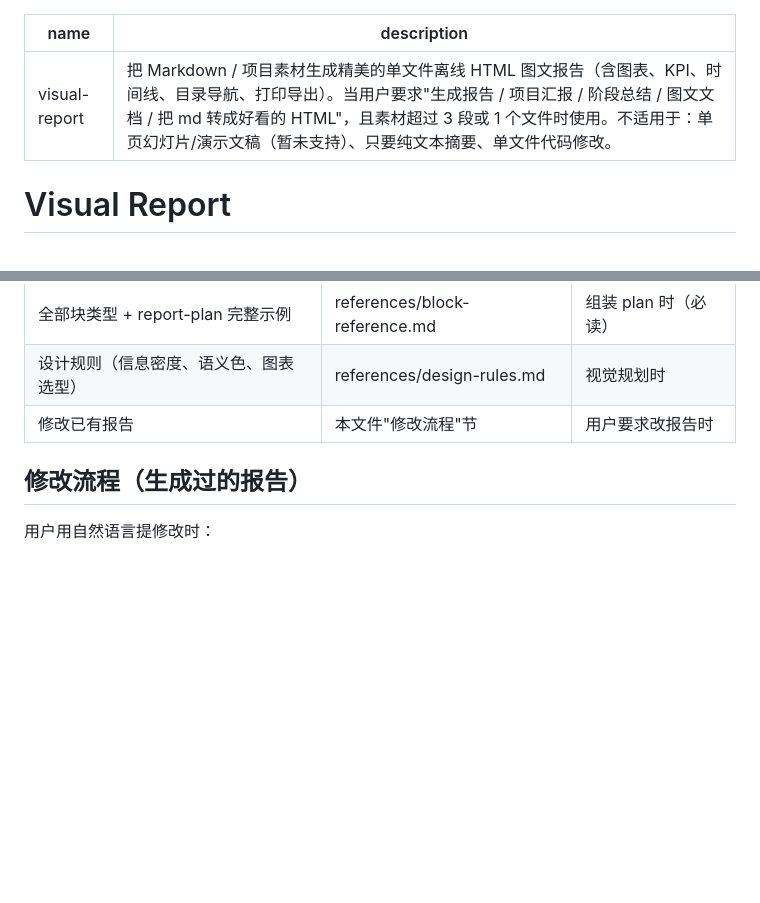
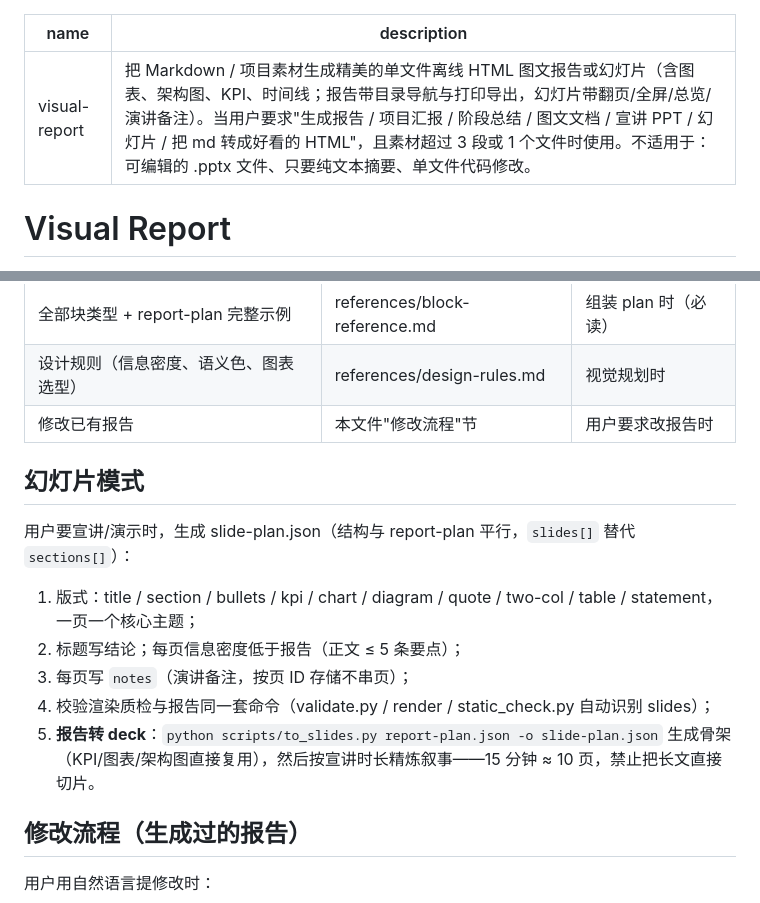
Before and after one commit to linmengmeng-1314/visual-report, a Markdown page: SKILL.md, 2 parts joined by grey strips. GitHub-like rendering; blank space fills up the shorter version.

```diff
--- a/SKILL.md
+++ b/SKILL.md
@@ -1,6 +1,6 @@
 ---
 name: visual-report
-description: 把 Markdown / 项目素材生成精美的单文件离线 HTML 图文报告（含图表、KPI、时间线、目录导航、打印导出）。当用户要求"生成报告 / 项目汇报 / 阶段总结 / 图文文档 / 把 md 转成好看的 HTML"，且素材超过 3 段或 1 个文件时使用。不适用于：单页幻灯片/演示文稿（暂未支持）、只要纯文本摘要、单文件代码修改。
+description: 把 Markdown / 项目素材生成精美的单文件离线 HTML 图文报告或幻灯片（含图表、架构图、KPI、时间线；报告带目录导航与打印导出，幻灯片带翻页/全屏/总览/演讲备注）。当用户要求"生成报告 / 项目汇报 / 阶段总结 / 图文文档 / 宣讲 PPT / 幻灯片 / 把 md 转成好看的 HTML"，且素材超过 3 段或 1 个文件时使用。不适用于：可编辑的 .pptx 文件、只要纯文本摘要、单文件代码修改。
 ---
 
 # Visual Report
@@ -62,6 +62,16 @@ description: 把 Markdown / 项目素材生成精美的单文件离线 HTML 图
 | 设计规则（信息密度、语义色、图表选型） | references/design-rules.md | 视觉规划时 |
 | 修改已有报告 | 本文件"修改流程"节 | 用户要求改报告时 |
 
+## 幻灯片模式
+
+用户要宣讲/演示时，生成 slide-plan.json（结构与 report-plan 平行，`slides[]` 替代 `sections[]`）：
+
+1. 版式：title / section / bullets / kpi / chart / diagram / quote / two-col / table / statement，一页一个核心主题；
+2. 标题写结论；每页信息密度低于报告（正文 ≤ 5 条要点）；
+3. 每页写 `notes`（演讲备注，按页 ID 存储不串页）；
+4. 校验渲染质检与报告同一套命令（validate.py / render / static_check.py 自动识别 slides）；
+5. **报告转 deck**：`python scripts/to_slides.py report-plan.json -o slide-plan.json` 生成骨架（KPI/图表/架构图直接复用），然后按宣讲时长精炼叙事——15 分钟 ≈ 10 页，禁止把长文直接切片。
+
 ## 修改流程（生成过的报告）
 
 用户用自然语言提修改时：
```
Also changed, not shown: README.md (+13 -7 lines), docs/screenshots/deck.png (added), 11 other files.
